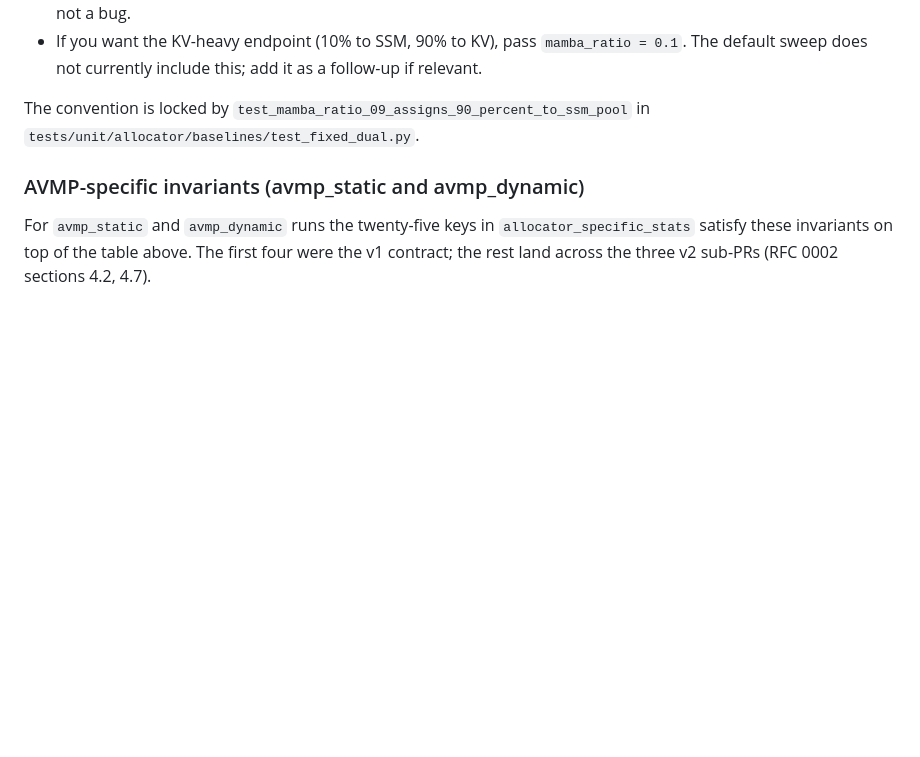
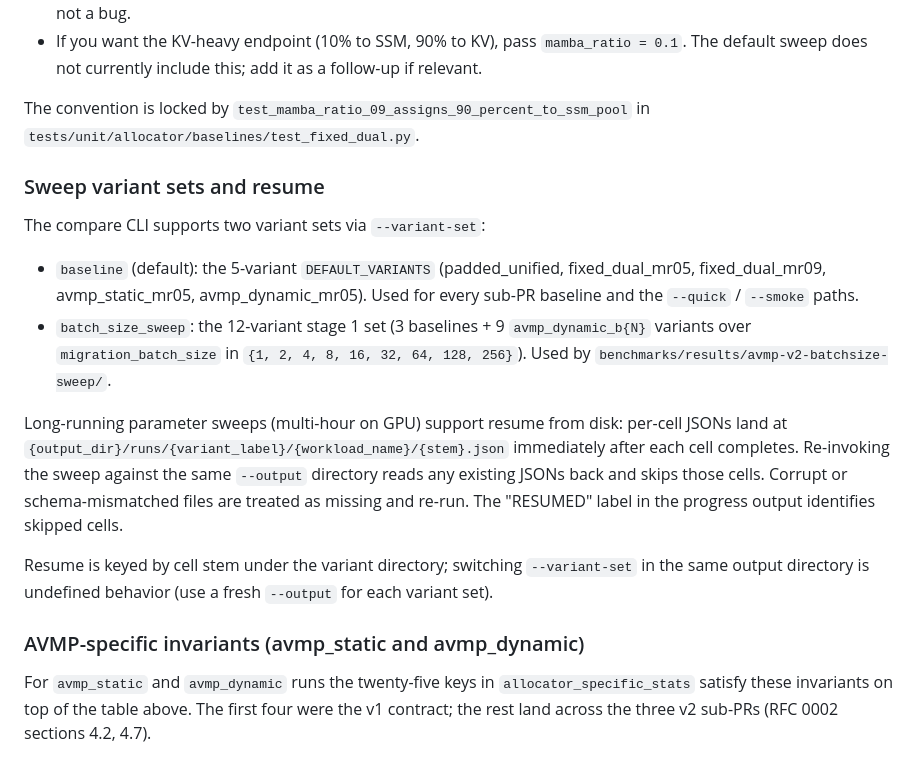
Before and after one commit to codepawl/cachepawl, a Markdown page: benchmarks/README.md, the part around the change. GitHub-like rendering; blank space fills up the shorter version.

Commit message:
docs(rfc + benchmarks): record sub-PR 6 stage 1 verdict and document --variant-set / resume
RFC 0002 status block: new row for sub-PR 6 stage 1 with per-workload
best batch_size, headline numbers, and C2 PASSED verdict.

benchmarks/README.md: new 'Sweep variant sets and resume' section
documents the --variant-set flag (baseline vs batch_size_sweep) and the
resume-from-disk mechanism (RESUMED progress label, corrupt-file
re-run, undefined behavior on variant set switch within an output dir).

Paper draft still gated on a strict-criterion-passing sweep. Sub-PR 6
stage 1 establishes that migration_batch_size is the right knob; stage
2 (threshold tuning at fixed batch=128) is a separate PR.

```diff
--- a/benchmarks/README.md
+++ b/benchmarks/README.md
@@ -305,6 +305,17 @@ In practice:
 
 The convention is locked by `test_mamba_ratio_09_assigns_90_percent_to_ssm_pool` in `tests/unit/allocator/baselines/test_fixed_dual.py`.
 
+### Sweep variant sets and resume
+
+The compare CLI supports two variant sets via `--variant-set`:
+
+- `baseline` (default): the 5-variant `DEFAULT_VARIANTS` (padded_unified, fixed_dual_mr05, fixed_dual_mr09, avmp_static_mr05, avmp_dynamic_mr05). Used for every sub-PR baseline and the `--quick` / `--smoke` paths.
+- `batch_size_sweep`: the 12-variant stage 1 set (3 baselines + 9 `avmp_dynamic_b{N}` variants over `migration_batch_size` in `{1, 2, 4, 8, 16, 32, 64, 128, 256}`). Used by `benchmarks/results/avmp-v2-batchsize-sweep/`.
+
+Long-running parameter sweeps (multi-hour on GPU) support resume from disk: per-cell JSONs land at `{output_dir}/runs/{variant_label}/{workload_name}/{stem}.json` immediately after each cell completes. Re-invoking the sweep against the same `--output` directory reads any existing JSONs back and skips those cells. Corrupt or schema-mismatched files are treated as missing and re-run. The "RESUMED" label in the progress output identifies skipped cells.
+
+Resume is keyed by cell stem under the variant directory; switching `--variant-set` in the same output directory is undefined behavior (use a fresh `--output` for each variant set).
+
 ### AVMP-specific invariants (avmp_static and avmp_dynamic)
 
 For `avmp_static` and `avmp_dynamic` runs the twenty-five keys in `allocator_specific_stats` satisfy these invariants on top of the table above. The first four were the v1 contract; the rest land across the three v2 sub-PRs (RFC 0002 sections 4.2, 4.7).
```
Also changed, not shown: docs/designs/0002-dynamic-pool-rebalancing.md (+1 -0 lines).
